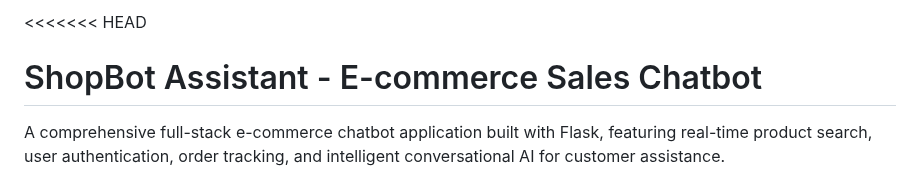
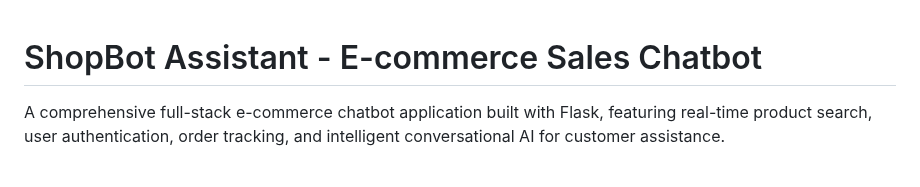
Before and after one commit to Tushar8982/ShopBotAssistant, a Markdown page: README.md, the part around the change. GitHub-like rendering.

```diff
--- a/README.md
+++ b/README.md
@@ -1,4 +1,4 @@
-<<<<<<< HEAD
+
 # ShopBot Assistant - E-commerce Sales Chatbot
 
 A comprehensive full-stack e-commerce chatbot application built with Flask, featuring real-time product search, user authentication, order tracking, and intelligent conversational AI for customer assistance.
```
